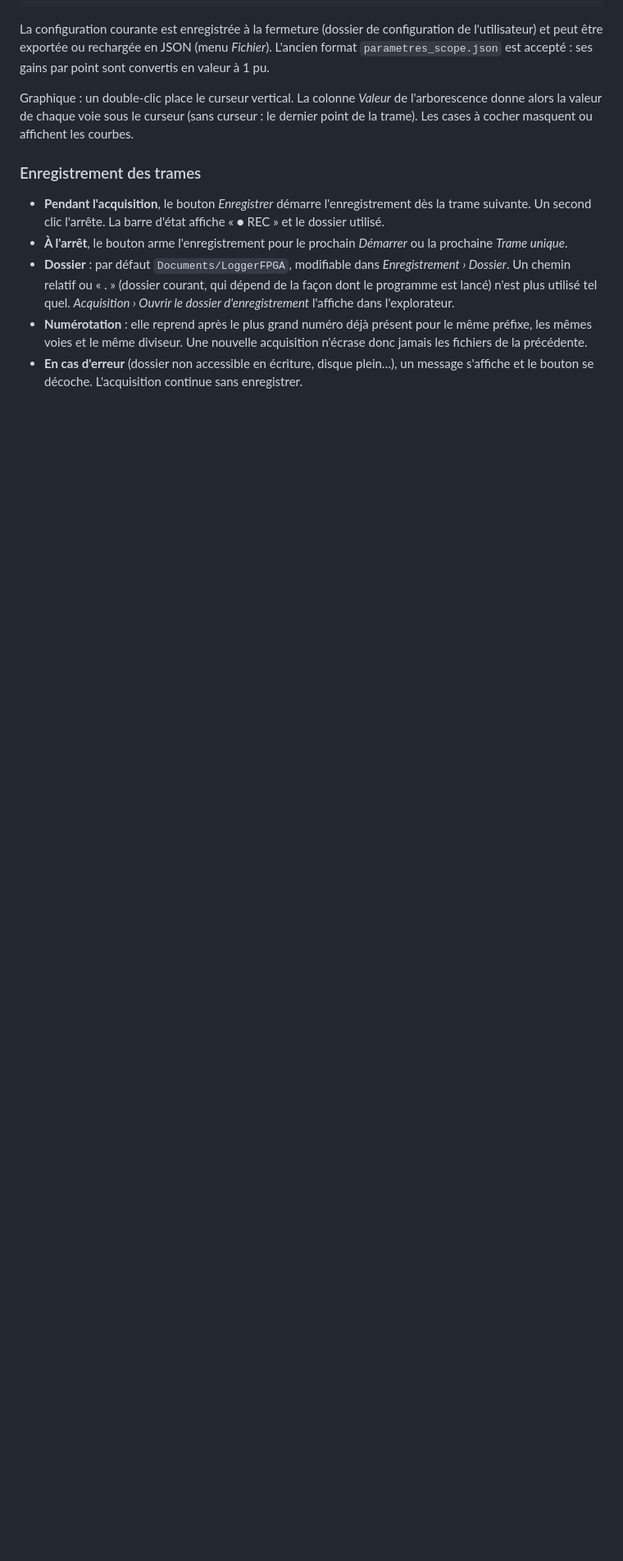
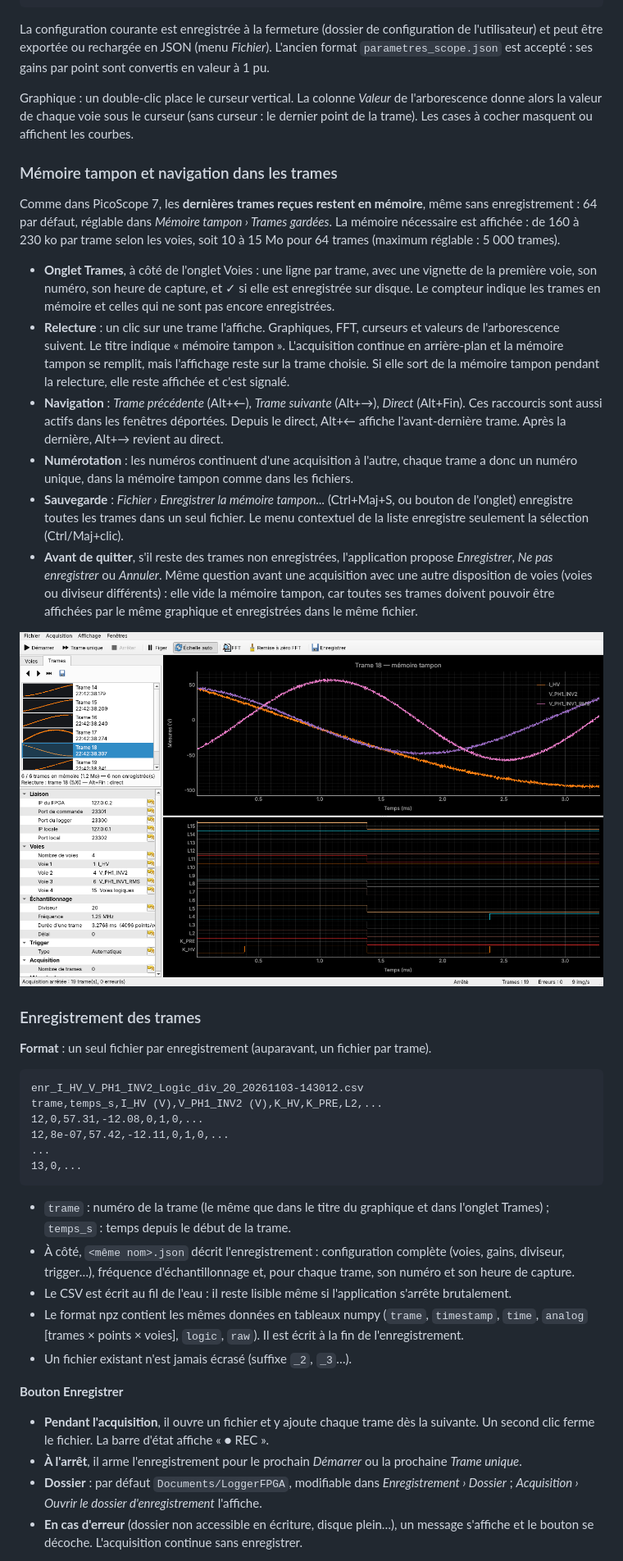
Before and after one commit to florianmontaut/loggerFPGA, a Markdown page: logger_app/README.md, the part around one of its changes. Shown at 82% size. Drawn GitHub-style; pictures changed too: logger_app/docs/capture_memoire_tampon.png (added); blank space fills up the shorter version.

````diff
--- a/logger_app/README.md
+++ b/logger_app/README.md
@@ -147,19 +149,71 @@ Graphique : un double-clic place le curseur vertical. La colonne *Valeur* de
 l'arborescence donne alors la valeur de chaque voie sous le curseur (sans curseur : le
 dernier point de la trame). Les cases à cocher masquent ou affichent les courbes.
 
+### Mémoire tampon et navigation dans les trames
+
+Comme dans PicoScope 7, les **dernières trames reçues restent en mémoire**, même sans
+enregistrement : 64 par défaut, réglable dans *Mémoire tampon › Trames gardées*. La
+mémoire nécessaire est affichée : de 160 à 230 ko par trame selon les voies, soit 10 à
+15 Mo pour 64 trames (maximum réglable : 5 000 trames).
+
+* **Onglet Trames**, à côté de l'onglet Voies : une ligne par trame, avec une vignette
+  de la première voie, son numéro, son heure de capture, et ✓ si elle est enregistrée sur
+  disque. Le compteur indique les trames en mémoire et celles qui ne sont pas encore
+  enregistrées.
+* **Relecture** : un clic sur une trame l'affiche. Graphiques, FFT, curseurs et
+  valeurs de l'arborescence suivent. Le titre indique « mémoire tampon ». L'acquisition
+  continue en arrière-plan et la mémoire tampon se remplit, mais l'affichage reste sur la
+  trame choisie. Si elle sort de la mémoire tampon pendant la relecture, elle reste
+  affichée et c'est signalé.
+* **Navigation** : *Trame précédente* (Alt+←), *Trame suivante* (Alt+→), *Direct*
+  (Alt+Fin). Ces raccourcis sont aussi actifs dans les fenêtres déportées. Depuis le
+  direct, Alt+← affiche l'avant-dernière trame. Après la dernière, Alt+→ revient au
+  direct.
+* **Numérotation** : les numéros continuent d'une acquisition à l'autre, chaque trame a
+  donc un numéro unique, dans la mémoire tampon comme dans les fichiers.
+* **Sauvegarde** : *Fichier › Enregistrer la mémoire tampon...* (Ctrl+Maj+S, ou bouton
+  de l'onglet) enregistre toutes les trames dans un seul fichier. Le menu contextuel de
+  la liste enregistre seulement la sélection (Ctrl/Maj+clic).
+* **Avant de quitter**, s'il reste des trames non enregistrées, l'application propose
+  *Enregistrer*, *Ne pas enregistrer* ou *Annuler*. Même question avant une acquisition
+  avec une autre disposition de voies (voies ou diviseur différents) : elle vide la
+  mémoire tampon, car toutes ses trames doivent pouvoir être affichées par le même
+  graphique et enregistrées dans le même fichier.
+
+![mémoire tampon](docs/capture_memoire_tampon.png)
+
 ### Enregistrement des trames
 
-* **Pendant l'acquisition**, le bouton *Enregistrer* démarre l'enregistrement dès la
-  trame suivante. Un second clic l'arrête. La barre d'état affiche « ● REC » et le
-  dossier utilisé.
-* **À l'arrêt**, le bouton arme l'enregistrement pour le prochain *Démarrer* ou la
-  prochaine *Trame unique*.
-* **Dossier** : par défaut `Documents/LoggerFPGA`, modifiable dans
-  *Enregistrement › Dossier*. Un chemin relatif ou « . » (dossier courant, qui dépend de
-  la façon dont le programme est lancé) n'est plus utilisé tel quel. *Acquisition ›
-  Ouvrir le dossier d'enregistrement* l'affiche dans l'explorateur.
-* **Numérotation** : elle reprend après le plus grand numéro déjà présent pour le même
-  préfixe, les mêmes voies et le même diviseur. Une nouvelle acquisition n'écrase donc
-  jamais les fichiers de la précédente.
+**Format** : un seul fichier par enregistrement (auparavant, un fichier par trame).
+
+```
+enr_I_HV_V_PH1_INV2_Logic_div_20_20261103-143012.csv
+trame,temps_s,I_HV (V),V_PH1_INV2 (V),K_HV,K_PRE,L2,...
+12,0,57.31,-12.08,0,1,0,...
+12,8e-07,57.42,-12.11,0,1,0,...
+...
+13,0,...
+```
+
+* `trame` : numéro de la trame (le même que dans le titre du graphique et dans l'onglet
+  Trames) ; `temps_s` : temps depuis le début de la trame.
+* À côté, `<même nom>.json` décrit l'enregistrement : configuration complète (voies,
+  gains, diviseur, trigger…), fréquence d'échantillonnage et, pour chaque trame, son
+  numéro et son heure de capture.
+* Le CSV est écrit au fil de l'eau : il reste lisible même si l'application s'arrête
+  brutalement.
+* Le format npz contient les mêmes données en tableaux numpy (`trame`, `timestamp`,
+  `time`, `analog` [trames × points × voies], `logic`, `raw`). Il est écrit à la fin de
+  l'enregistrement.
+* Un fichier existant n'est jamais écrasé (suffixe `_2`, `_3`…).
+
+**Bouton Enregistrer**
+
+* **Pendant l'acquisition**, il ouvre un fichier et y ajoute chaque trame dès la
+  suivante. Un second clic ferme le fichier. La barre d'état affiche « ● REC ».
+* **À l'arrêt**, il arme l'enregistrement pour le prochain *Démarrer* ou la prochaine
+  *Trame unique*.
+* **Dossier** : par défaut `Documents/LoggerFPGA`, modifiable dans *Enregistrement ›
+  Dossier* ; *Acquisition › Ouvrir le dossier d'enregistrement* l'affiche.
 * **En cas d'erreur** (dossier non accessible en écriture, disque plein…), un message
   s'affiche et le bouton se décoche. L'acquisition continue sans enregistrer.
````
Also changed, not shown: other parts of logger_app/README.md (+9 -4 lines), 14 other files.
